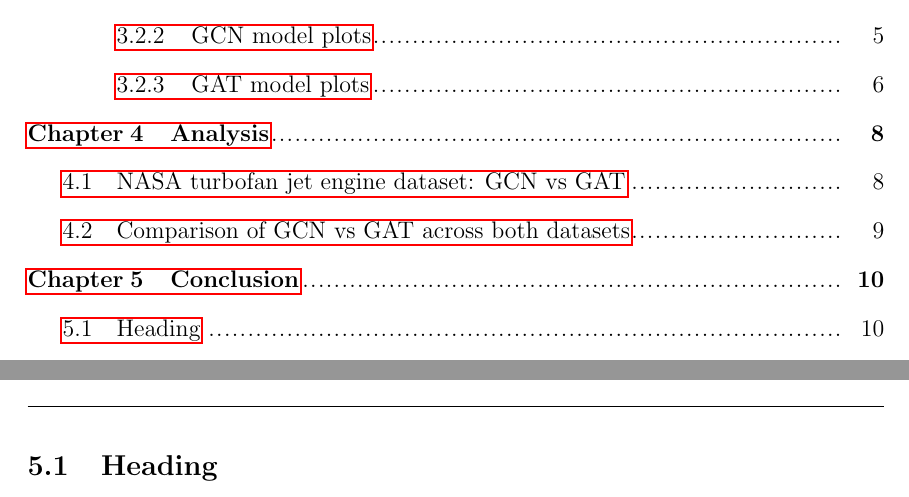
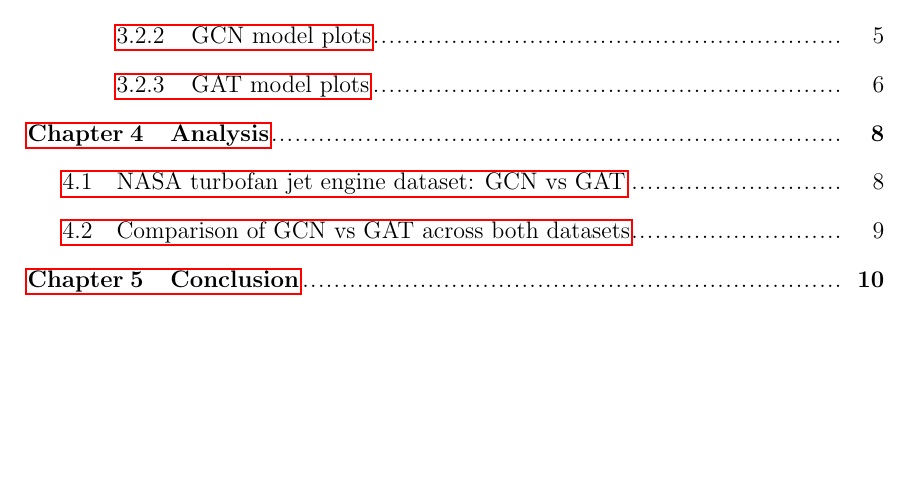
Before and after one commit to noahlunberry/sc4020-gnn-breastcancer-nasa, a LaTeX document (report/report.tex): two parts of pages 3 and 14 of 15 before the commit and part of page 3 of 14 after it, the two joined at a grey line, cut so that both start at the same text, the shorter picture padded with empty space. Compiled offline with pdfLaTeX.

```diff
--- a/report/report.tex
+++ b/report/report.tex
@@ -288,8 +288,6 @@
 \pagebreak
 \section{Conclusion}
 
-\subsection{Heading}
-
 \pagebreak
 \section*{List of References}
 \pagenumbering{arabic}
```
Also changed, not shown: report/report.pdf, 5 other files.
